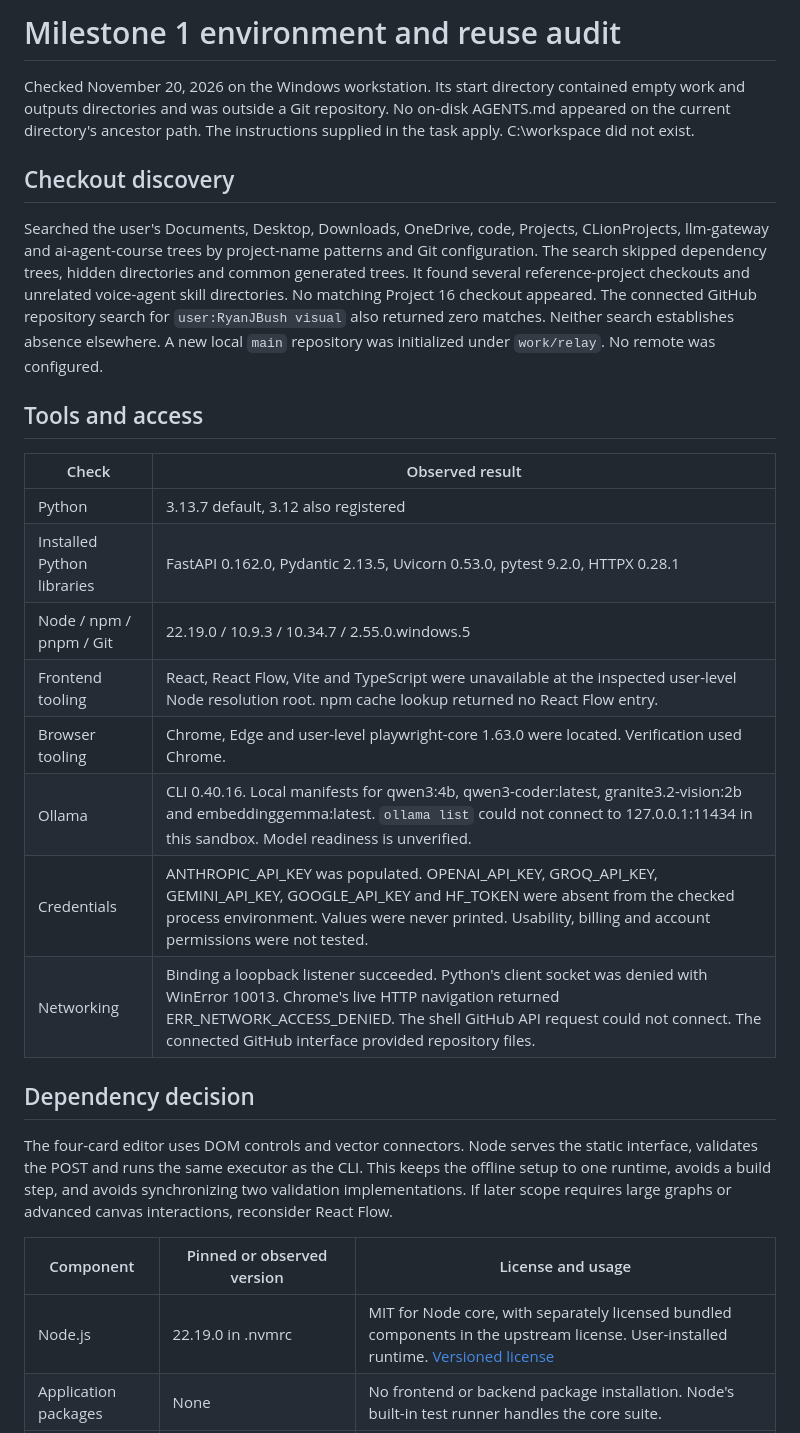
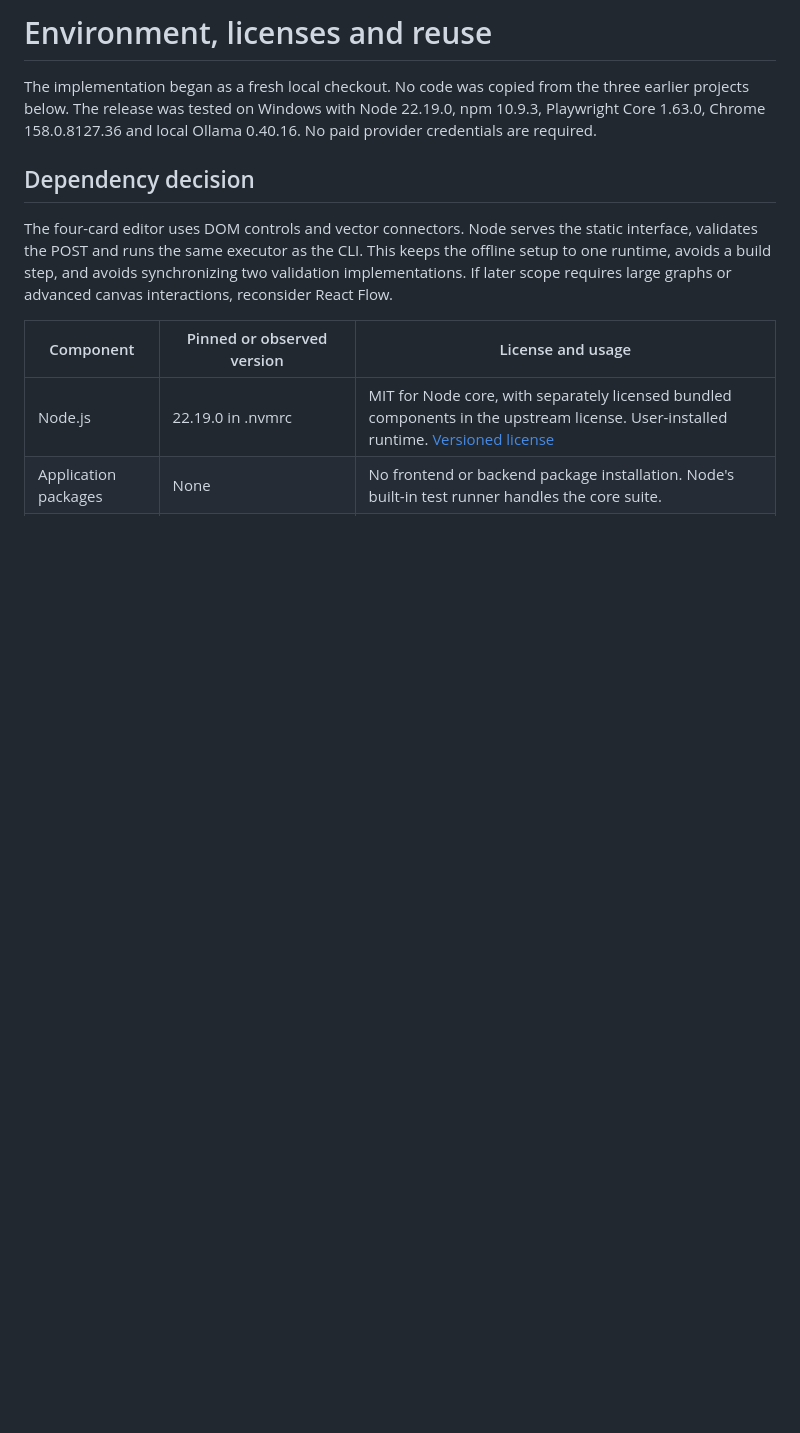
Before and after one commit to RyanJBush/Open-Source-Visual-AI-Agent-Builder, a Markdown page: docs/environment.md, the part around one of its changes. Rendered like a GitHub page; blank space fills up the shorter version.

```diff
--- a/docs/environment.md
+++ b/docs/environment.md
@@ -1,23 +1,6 @@
-# Milestone 1 environment and reuse audit
+# Environment, licenses and reuse
 
-Checked November 20, 2026 on the Windows workstation. Its start directory contained empty work and outputs directories and was outside a Git repository. No on-disk AGENTS.md appeared on the current directory's ancestor path. The instructions supplied in the task apply. C:\workspace did not exist.
-
-## Checkout discovery
-
-Searched the user's Documents, Desktop, Downloads, OneDrive, code, Projects, CLionProjects, llm-gateway and ai-agent-course trees by project-name patterns and Git configuration. The search skipped dependency trees, hidden directories and common generated trees. It found several reference-project checkouts and unrelated voice-agent skill directories. No matching Project 16 checkout appeared. The connected GitHub repository search for `user:RyanJBush visual` also returned zero matches. Neither search establishes absence elsewhere. A new local `main` repository was initialized under `work/relay`. No remote was configured.
-
-## Tools and access
-
-| Check | Observed result |
-| --- | --- |
-| Python | 3.13.7 default, 3.12 also registered |
-| Installed Python libraries | FastAPI 0.162.0, Pydantic 2.13.5, Uvicorn 0.53.0, pytest 9.2.0, HTTPX 0.28.1 |
-| Node / npm / pnpm / Git | 22.19.0 / 10.9.3 / 10.34.7 / 2.55.0.windows.5 |
-| Frontend tooling | React, React Flow, Vite and TypeScript were unavailable at the inspected user-level Node resolution root. npm cache lookup returned no React Flow entry. |
-| Browser tooling | Chrome, Edge and user-level playwright-core 1.63.0 were located. Verification used Chrome. |
-| Ollama | CLI 0.40.16. Local manifests for qwen3:4b, qwen3-coder:latest, granite3.2-vision:2b and embeddinggemma:latest. `ollama list` could not connect to 127.0.0.1:11434 in this sandbox. Model readiness is unverified. |
-| Credentials | ANTHROPIC_API_KEY was populated. OPENAI_API_KEY, GROQ_API_KEY, GEMINI_API_KEY, GOOGLE_API_KEY and HF_TOKEN were absent from the checked process environment. Values were never printed. Usability, billing and account permissions were not tested. |
-| Networking | Binding a loopback listener succeeded. Python's client socket was denied with WinError 10013. Chrome's live HTTP navigation returned ERR_NETWORK_ACCESS_DENIED. The shell GitHub API request could not connect. The connected GitHub interface provided repository files. |
+The implementation began as a fresh local checkout. No code was copied from the three earlier projects below. The release was tested on Windows with Node 22.19.0, npm 10.9.3, Playwright Core 1.63.0, Chrome 158.0.8127.36 and local Ollama 0.40.16. No paid provider credentials are required.
 
 ## Dependency decision
 
```
Also changed, not shown: other parts of docs/environment.md (+8 -0 lines), README.md (+26 -4 lines), docs/architecture.md (added, +22 -0 lines), docs/evaluation.md (added, +29 -0 lines), docs/relay-demo.gif (added), 4 other files.
